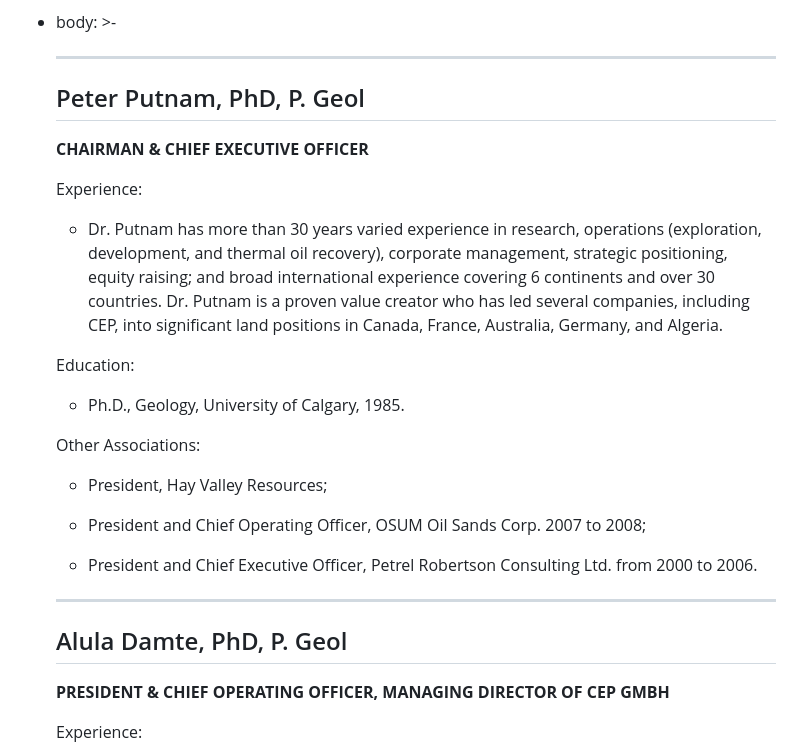
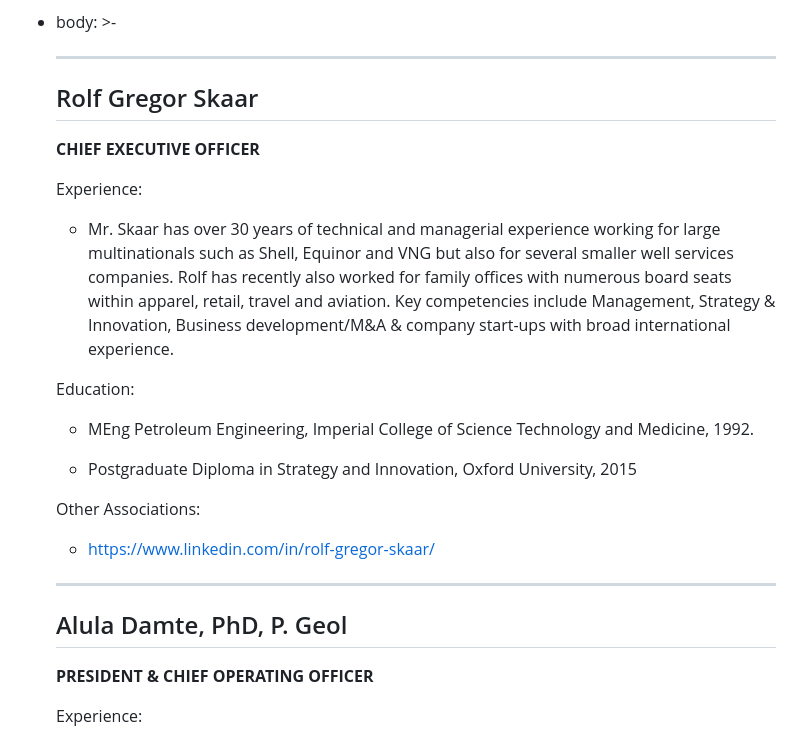
Before and after one commit to ptrckqn/cepetro, a Markdown page: src/pages/about.md, the part around the change. Drawn GitHub-style.

Commit message:
Update Pages “about”

```diff
--- a/src/pages/about.md
+++ b/src/pages/about.md
@@ -24,40 +24,37 @@ features:
       - - -
 
 
-      ## Peter Putnam, PhD, P. Geol
+      ## Rolf Gregor Skaar
 
 
-      **CHAIRMAN & CHIEF EXECUTIVE OFFICER**
+      **CHIEF EXECUTIVE OFFICER**
 
 
       Experience:
 
 
-      * Dr. Putnam has more than 30 years varied experience in research,
-      operations (exploration, development, and thermal oil recovery), corporate
-      management, strategic positioning, equity raising; and broad international
-      experience covering 6 continents and over 30 countries.  Dr. Putnam is a
-      proven value creator who has led several companies, including CEP, into
-      significant land positions in Canada, France, Australia, Germany, and
-      Algeria.
+      * Mr. Skaar has over 30 years of technical and managerial experience
+      working for large multinationals such as Shell, Equinor and VNG but also
+      for several smaller well services companies. Rolf has recently also worked
+      for family offices with numerous board seats within apparel, retail,
+      travel and aviation. Key competencies include Management, Strategy &
+      Innovation, Business development/M&A & company start-ups with broad
+      international experience.
 
 
       Education:
 
 
-      * Ph.D., Geology, University of Calgary, 1985.
+      * MEng Petroleum Engineering, Imperial College of Science Technology and
+      Medicine, 1992.
+
+      * Postgraduate Diploma in Strategy and Innovation, Oxford University, 2015
 
 
       Other Associations:
 
 
-      * President, Hay Valley Resources;
-
-      * President and Chief Operating Officer, OSUM Oil Sands Corp. 2007 to
-      2008;
-
-      * President and Chief Executive Officer, Petrel Robertson Consulting Ltd.
-      from 2000 to 2006.
+      * https://www.linkedin.com/in/rolf-gregor-skaar/
 
 
       - - -
@@ -66,7 +63,7 @@ features:
       ## Alula Damte, PhD, P. Geol
 
 
-      **PRESIDENT & CHIEF OPERATING OFFICER, MANAGING DIRECTOR OF CEP GMBH**
+      **PRESIDENT & CHIEF OPERATING OFFICER**
 
 
       Experience:
```
